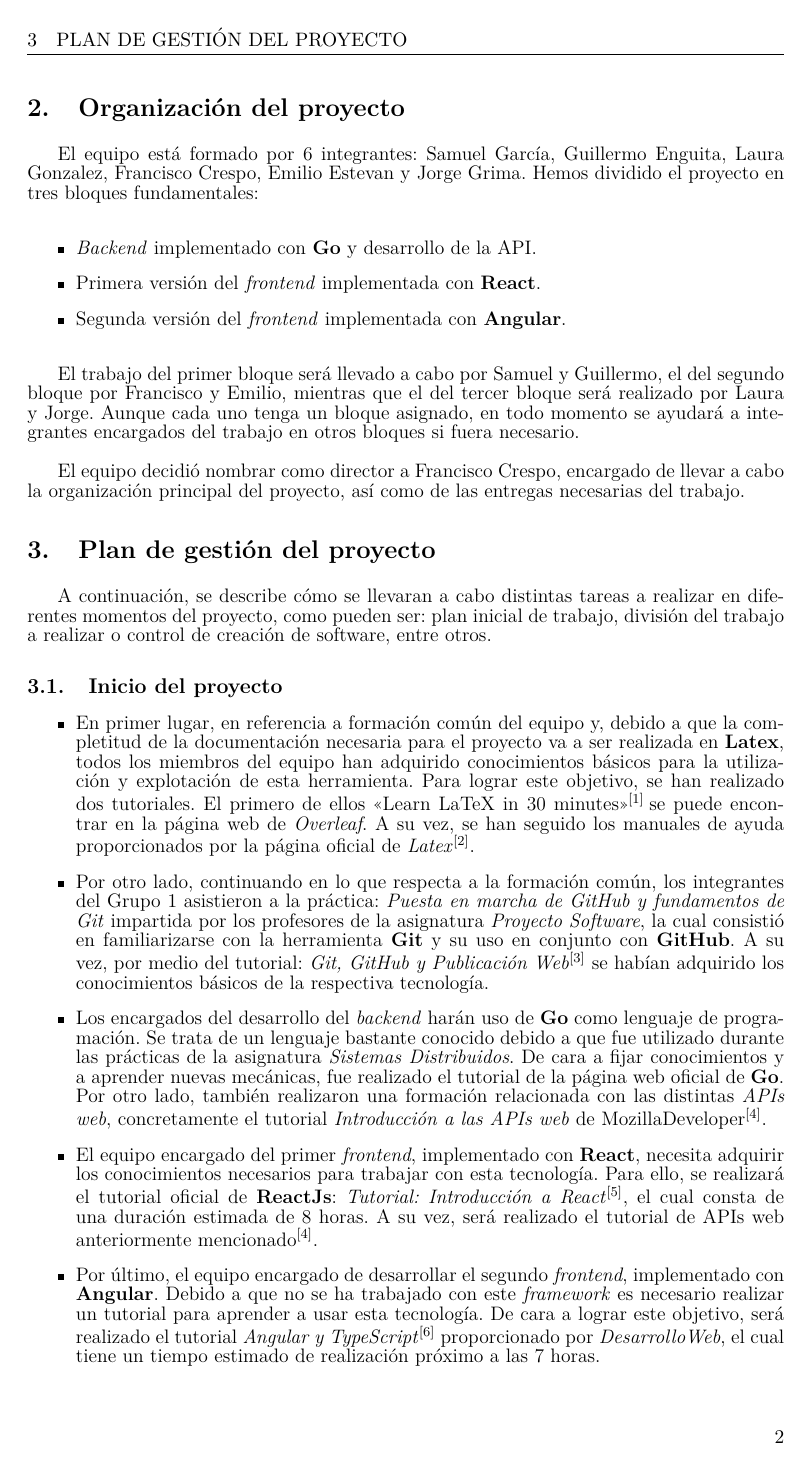
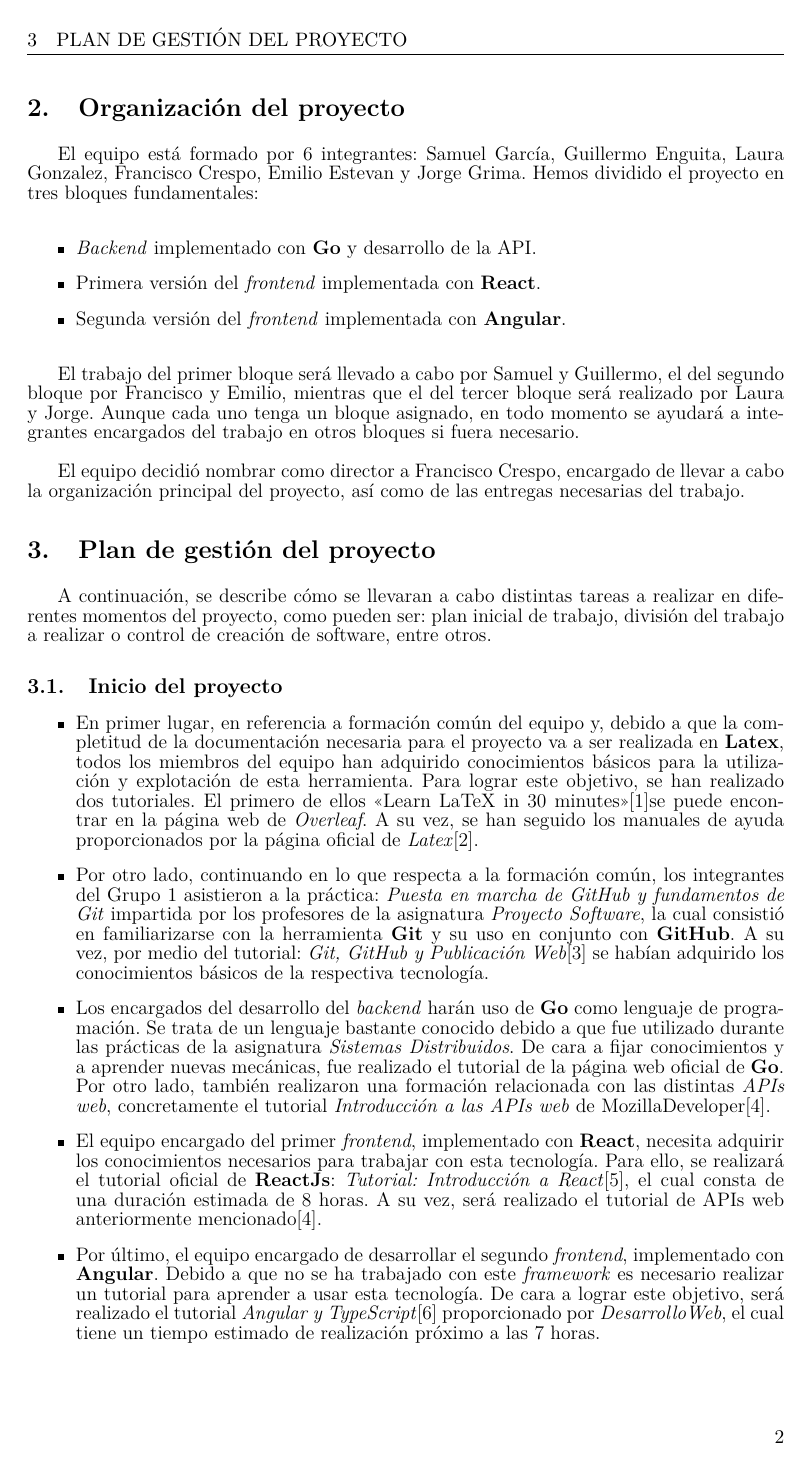
Before and after one commit to UNIZAR-30226-2022-01/proyecto_software_documentacion, a LaTeX document (plan_gestion_analisis_diseño_memoria_v1/main.tex): page 4 of 15. Compiled offline with pdfLaTeX.

Commit message:
formatear citas bien probar a citar correctamente una entrada

```diff
--- a/plan_gestion_analisis_diseño_memoria_v1/main.tex
+++ b/plan_gestion_analisis_diseño_memoria_v1/main.tex
@@ -208,16 +208,16 @@ A continuación, se describe cómo se llevaran a cabo distintas tareas a realiza
 
 \begin{itemize}
 
-\item En primer lugar, en referencia a formación común del equipo y, debido a que la completitud de la documentación necesaria para el proyecto va a ser realizada en \textbf{Latex}, todos los miembros del equipo han adquirido conocimientos básicos para la utilización y explotación de esta herramienta. Para lograr este objetivo, se han realizado dos tutoriales. El primero de ellos <<Learn LaTeX in 30 minutes>>\textsuperscript{\cite{latextutorial1} }se puede encontrar en la página web de \textit{Overleaf}. A su vez, se han seguido los manuales de ayuda proporcionados por la página oficial de \textit{Latex}\textsuperscript{\cite{latextutorial2}}.
+\item En primer lugar, en referencia a formación común del equipo y, debido a que la completitud de la documentación necesaria para el proyecto va a ser realizada en \textbf{Latex}, todos los miembros del equipo han adquirido conocimientos básicos para la utilización y explotación de esta herramienta. Para lograr este objetivo, se han realizado dos tutoriales. El primero de ellos <<Learn LaTeX in 30 minutes>>\cite{latextutorial1}se puede encontrar en la página web de \textit{Overleaf}. A su vez, se han seguido los manuales de ayuda proporcionados por la página oficial de \textit{Latex}\cite{latextutorial2}.
 
-\item Por otro lado, continuando en lo que respecta a la formación común, los integrantes del Grupo 1 asistieron a la práctica: \textit{Puesta en marcha de GitHub y fundamentos de Git} impartida por los profesores de la asignatura \textit{Proyecto Software}, la cual consistió en familiarizarse con la herramienta \textbf{Git} y su uso en conjunto con \textbf{GitHub}. A su vez, por medio del tutorial: \textit{Git, GitHub y Publicación Web}\textsuperscript{\cite{githubtutorial}} se habían adquirido los conocimientos básicos de la respectiva tecnología.
+\item Por otro lado, continuando en lo que respecta a la formación común, los integrantes del Grupo 1 asistieron a la práctica: \textit{Puesta en marcha de GitHub y fundamentos de Git} impartida por los profesores de la asignatura \textit{Proyecto Software}, la cual consistió en familiarizarse con la herramienta \textbf{Git} y su uso en conjunto con \textbf{GitHub}. A su vez, por medio del tutorial: \textit{Git, GitHub y Publicación Web}\cite{githubtutorial} se habían adquirido los conocimientos básicos de la respectiva tecnología.
 
 \item Los encargados del desarrollo del \textit{backend} harán uso de \textbf{Go} como lenguaje de programación. Se trata de un lenguaje bastante conocido debido a que fue utilizado durante las prácticas de la asignatura \textit{Sistemas Distribuidos}. De cara a fijar conocimientos y a aprender nuevas mecánicas, fue realizado el tutorial de la página web oficial de \textbf{Go}. \\
-Por otro lado, también realizaron una formación relacionada con las distintas \textit{APIs web}, concretamente el tutorial \textit{Introducción a las APIs web} de MozillaDeveloper\textsuperscript{\cite{apisweb}}.
+Por otro lado, también realizaron una formación relacionada con las distintas \textit{APIs web}, concretamente el tutorial \textit{Introducción a las APIs web} de MozillaDeveloper\cite{apisweb}.
 
-\item El equipo encargado del primer \textit{frontend}, implementado con \textbf{React}, necesita adquirir los conocimientos necesarios para trabajar con esta tecnología. Para ello, se realizará el tutorial oficial de \textbf{ReactJs}: \textit{Tutorial: Introducción a React}\textsuperscript{\cite{reactjs}}, el cual consta de una duración estimada de 8 horas. A su vez, será realizado el tutorial de APIs web anteriormente mencionado\textsuperscript{\cite{apisweb}}.
+\item El equipo encargado del primer \textit{frontend}, implementado con \textbf{React}, necesita adquirir los conocimientos necesarios para trabajar con esta tecnología. Para ello, se realizará el tutorial oficial de \textbf{ReactJs}: \textit{Tutorial: Introducción a React}\cite{reactjs}, el cual consta de una duración estimada de 8 horas. A su vez, será realizado el tutorial de APIs web anteriormente mencionado\cite{apisweb}.
 
-\item Por último, el equipo encargado de desarrollar el segundo \textit{frontend}, implementado con \textbf{Angular}. Debido a que no se ha trabajado con este \textit{framework} es necesario realizar un tutorial para aprender a usar esta tecnología. De cara a lograr este objetivo, será realizado el tutorial \textit{Angular y TypeScript}\textsuperscript{\cite{angular}} proporcionado por \textit{DesarrolloWeb}, el cual tiene un tiempo estimado de realización próximo a las 7 horas.
+\item Por último, el equipo encargado de desarrollar el segundo \textit{frontend}, implementado con \textbf{Angular}. Debido a que no se ha trabajado con este \textit{framework} es necesario realizar un tutorial para aprender a usar esta tecnología. De cara a lograr este objetivo, será realizado el tutorial \textit{Angular y TypeScript}\cite{angular} proporcionado por \textit{DesarrolloWeb}, el cual tiene un tiempo estimado de realización próximo a las 7 horas.
 
 \end{itemize}
 
```
Also changed, not shown: D.txt (deleted), plan_gestion_analisis_diseño_memoria_v1/main.tex (13 more changed lines), 1 other file.
